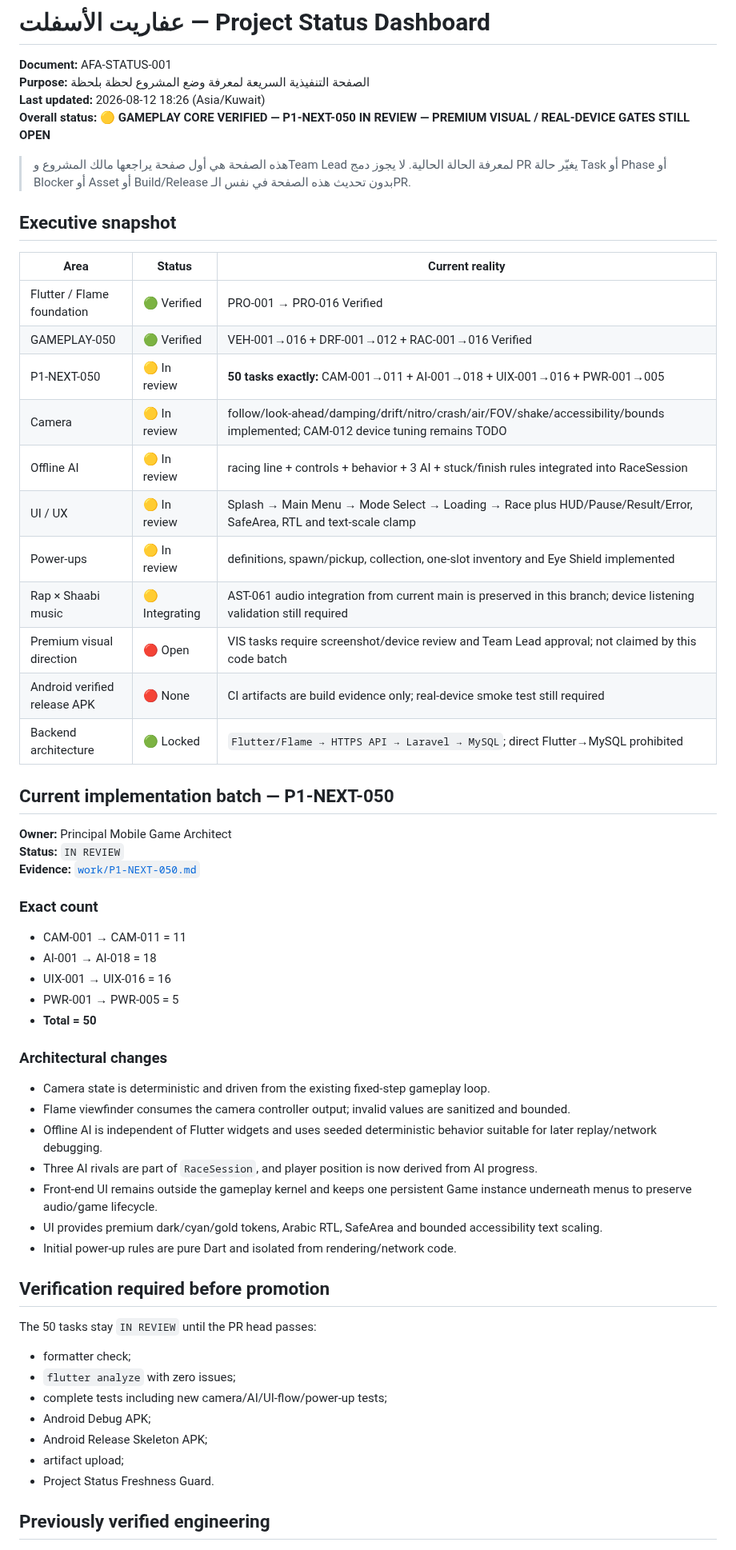
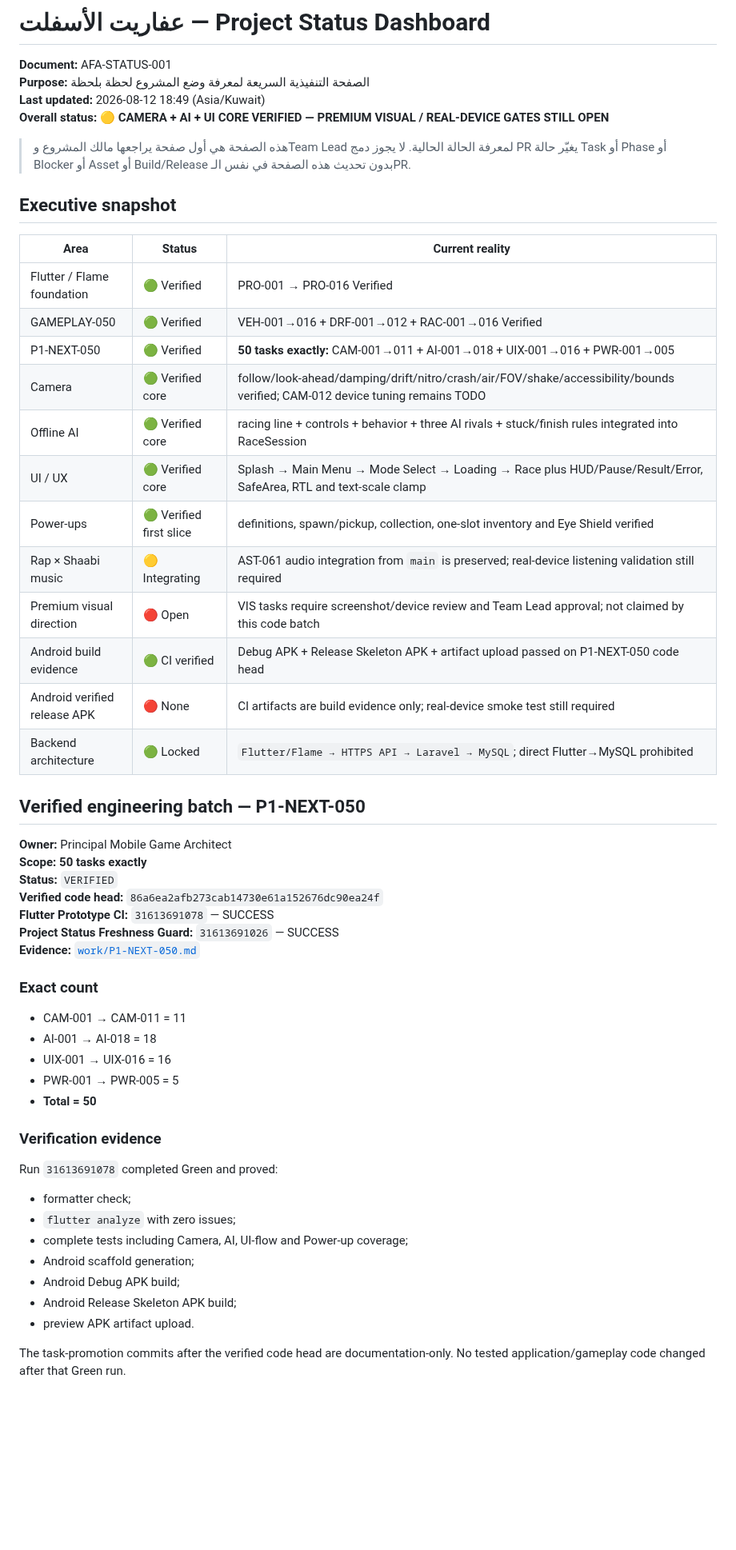
Before and after one commit to walidatiyaai2025-gif/3fareet, a Markdown page: docs/PROJECT_STATUS.md, the part around one of its changes. Shown at 80% size. GitHub-like rendering; blank space fills up the shorter version.

Commit message:
docs: promote P1-NEXT-050 to verified

```diff
--- a/docs/PROJECT_STATUS.md
+++ b/docs/PROJECT_STATUS.md
@@ -2,8 +2,8 @@
 
 **Document:** AFA-STATUS-001
 **Purpose:** الصفحة التنفيذية السريعة لمعرفة وضع المشروع لحظة بلحظة
-**Last updated:** 2026-08-12 18:26 (Asia/Kuwait)
-**Overall status:** 🟡 **GAMEPLAY CORE VERIFIED — P1-NEXT-050 IN REVIEW — PREMIUM VISUAL / REAL-DEVICE GATES STILL OPEN**
+**Last updated:** 2026-08-12 18:49 (Asia/Kuwait)
+**Overall status:** 🟡 **CAMERA + AI + UI CORE VERIFIED — PREMIUM VISUAL / REAL-DEVICE GATES STILL OPEN**
 
 > هذه الصفحة هي أول صفحة يراجعها مالك المشروع وTeam Lead لمعرفة الحالة الحالية. لا يجوز دمج PR يغيّر حالة Task أو Phase أو Blocker أو Asset أو Build/Release بدون تحديث هذه الصفحة في نفس الـPR.
 
@@ -13,20 +13,25 @@
 |---|---|---|
 | Flutter / Flame foundation | 🟢 Verified | PRO-001 → PRO-016 Verified |
 | GAMEPLAY-050 | 🟢 Verified | VEH-001→016 + DRF-001→012 + RAC-001→016 Verified |
-| P1-NEXT-050 | 🟡 In review | **50 tasks exactly:** CAM-001→011 + AI-001→018 + UIX-001→016 + PWR-001→005 |
-| Camera | 🟡 In review | follow/look-ahead/damping/drift/nitro/crash/air/FOV/shake/accessibility/bounds implemented; CAM-012 device tuning remains TODO |
-| Offline AI | 🟡 In review | racing line + controls + behavior + 3 AI + stuck/finish rules integrated into RaceSession |
-| UI / UX | 🟡 In review | Splash → Main Menu → Mode Select → Loading → Race plus HUD/Pause/Result/Error, SafeArea, RTL and text-scale clamp |
-| Power-ups | 🟡 In review | definitions, spawn/pickup, collection, one-slot inventory and Eye Shield implemented |
-| Rap × Shaabi music | 🟡 Integrating | AST-061 audio integration from current main is preserved in this branch; device listening validation still required |
+| P1-NEXT-050 | 🟢 Verified | **50 tasks exactly:** CAM-001→011 + AI-001→018 + UIX-001→016 + PWR-001→005 |
+| Camera | 🟢 Verified core | follow/look-ahead/damping/drift/nitro/crash/air/FOV/shake/accessibility/bounds verified; CAM-012 device tuning remains TODO |
+| Offline AI | 🟢 Verified core | racing line + controls + behavior + three AI rivals + stuck/finish rules integrated into RaceSession |
+| UI / UX | 🟢 Verified core | Splash → Main Menu → Mode Select → Loading → Race plus HUD/Pause/Result/Error, SafeArea, RTL and text-scale clamp |
+| Power-ups | 🟢 Verified first slice | definitions, spawn/pickup, collection, one-slot inventory and Eye Shield verified |
+| Rap × Shaabi music | 🟡 Integrating | AST-061 audio integration from `main` is preserved; real-device listening validation still required |
 | Premium visual direction | 🔴 Open | VIS tasks require screenshot/device review and Team Lead approval; not claimed by this code batch |
+| Android build evidence | 🟢 CI verified | Debug APK + Release Skeleton APK + artifact upload passed on P1-NEXT-050 code head |
 | Android verified release APK | 🔴 None | CI artifacts are build evidence only; real-device smoke test still required |
 | Backend architecture | 🟢 Locked | `Flutter/Flame → HTTPS API → Laravel → MySQL`; direct Flutter→MySQL prohibited |
 
-## Current implementation batch — P1-NEXT-050
+## Verified engineering batch — P1-NEXT-050
 
 **Owner:** Principal Mobile Game Architect
-**Status:** `IN REVIEW`
+**Scope:** **50 tasks exactly**
+**Status:** `VERIFIED`
+**Verified code head:** `86a6ea2afb273cab14730e61a152676dc90ea24f`
+**Flutter Prototype CI:** `31613691078` — SUCCESS
+**Project Status Freshness Guard:** `31613691026` — SUCCESS
 **Evidence:** [`work/P1-NEXT-050.md`](work/P1-NEXT-050.md)
 
 ### Exact count
@@ -36,25 +41,15 @@
 - PWR-001 → PWR-005 = 5
 - **Total = 50**
 
-### Architectural changes
-- Camera state is deterministic and driven from the existing fixed-step gameplay loop.
-- Flame viewfinder consumes the camera controller output; invalid values are sanitized and bounded.
-- Offline AI is independent of Flutter widgets and uses seeded deterministic behavior suitable for later replay/network debugging.
-- Three AI rivals are part of `RaceSession`, and player position is now derived from AI progress.
-- Front-end UI remains outside the gameplay kernel and keeps one persistent Game instance underneath menus to preserve audio/game lifecycle.
-- UI provides premium dark/cyan/gold tokens, Arabic RTL, SafeArea and bounded accessibility text scaling.
-- Initial power-up rules are pure Dart and isolated from rendering/network code.
-
-## Verification required before promotion
-
-The 50 tasks stay `IN REVIEW` until the PR head passes:
+### Verification evidence
+Run `31613691078` completed Green and proved:
 - formatter check;
 - `flutter analyze` with zero issues;
-- complete tests including new camera/AI/UI-flow/power-up tests;
-- Android Debug APK;
-- Android Release Skeleton APK;
-- artifact upload;
-- Project Status Freshness Guard.
+- complete tests including Camera, AI, UI-flow and Power-up coverage;
+- Android scaffold generation;
+- Android Debug APK build;
+- Android Release Skeleton APK build;
+- preview APK artifact upload.
 
-## Previously verified engineering
+The task-promotion commits after the verified code head are documentation-only. No tested application/gameplay code changed after that Green run.
 
```
Also changed, not shown: other parts of docs/PROJECT_STATUS.md (+33 -15 lines).
